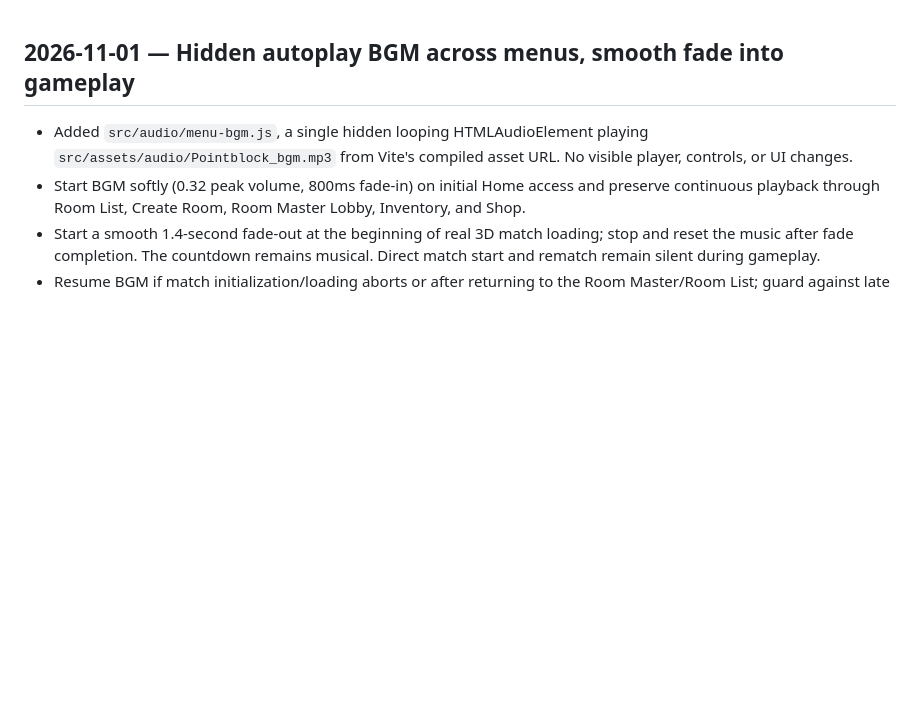
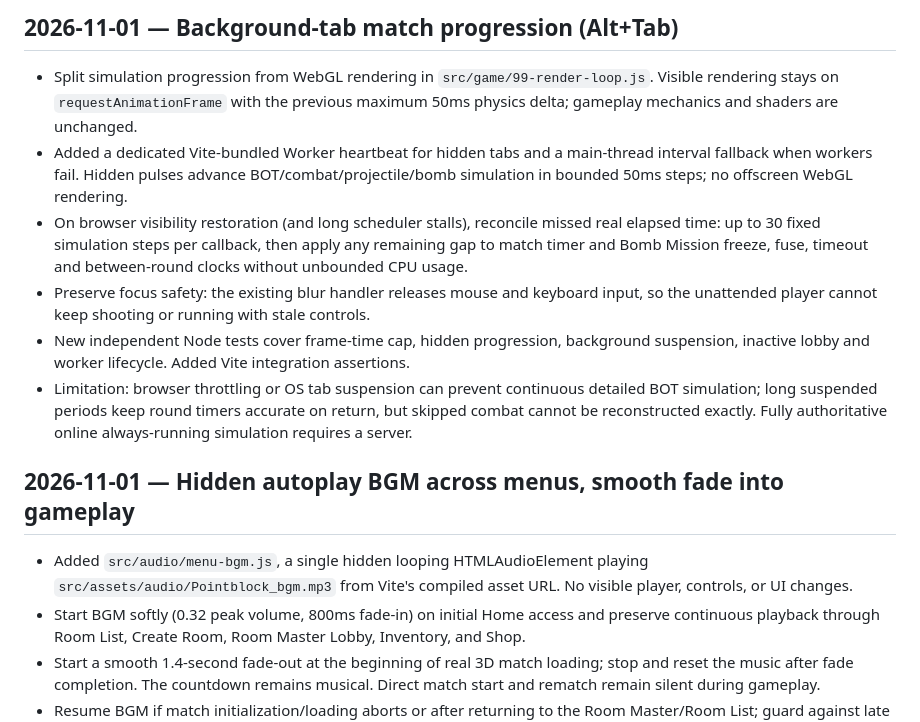
Before and after one commit to Heynode92/blockbudies, a Markdown page: CHANGELOG.md, the part around the change. GitHub-like rendering; blank space fills up the shorter version.

Commit message:
docs: log background match simulation behavior and limits

```diff
--- a/CHANGELOG.md
+++ b/CHANGELOG.md
@@ -1,3 +1,11 @@
+## 2026-11-01 — Background-tab match progression (Alt+Tab)
+- Split simulation progression from WebGL rendering in `src/game/99-render-loop.js`. Visible rendering stays on `requestAnimationFrame` with the previous maximum 50ms physics delta; gameplay mechanics and shaders are unchanged.
+- Added a dedicated Vite-bundled Worker heartbeat for hidden tabs and a main-thread interval fallback when workers fail. Hidden pulses advance BOT/combat/projectile/bomb simulation in bounded 50ms steps; no offscreen WebGL rendering.
+- On browser visibility restoration (and long scheduler stalls), reconcile missed real elapsed time: up to 30 fixed simulation steps per callback, then apply any remaining gap to match timer and Bomb Mission freeze, fuse, timeout and between-round clocks without unbounded CPU usage.
+- Preserve focus safety: the existing blur handler releases mouse and keyboard input, so the unattended player cannot keep shooting or running with stale controls.
+- New independent Node tests cover frame-time cap, hidden progression, background suspension, inactive lobby and worker lifecycle. Added Vite integration assertions.
+- Limitation: browser throttling or OS tab suspension can prevent continuous detailed BOT simulation; long suspended periods keep round timers accurate on return, but skipped combat cannot be reconstructed exactly. Fully authoritative online always-running simulation requires a server.
+
 ## 2026-11-01 — Hidden autoplay BGM across menus, smooth fade into gameplay
 - Added `src/audio/menu-bgm.js`, a single hidden looping HTMLAudioElement playing `src/assets/audio/Pointblock_bgm.mp3` from Vite's compiled asset URL. No visible player, controls, or UI changes.
 - Start BGM softly (0.32 peak volume, 800ms fade-in) on initial Home access and preserve continuous playback through Room List, Create Room, Room Master Lobby, Inventory, and Shop.
```
